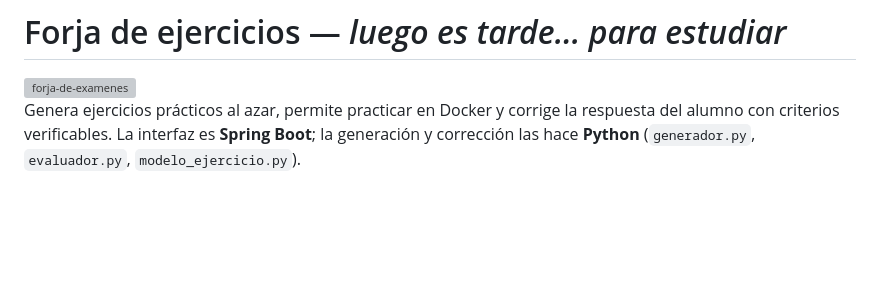
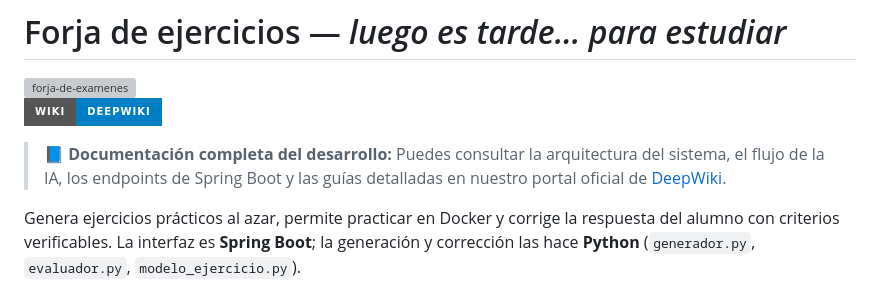
Before and after one commit to entreunosyceros/forja-de-ejercicios, a Markdown page: README.md, the part around the change. Rendered like a GitHub page; badges without logos; blank space fills up the shorter version; grey boxes are pictures that could not be loaded.

Commit message:
Add: Documentación DeepWiki

```diff
--- a/README.md
+++ b/README.md
@@ -1,6 +1,10 @@
 # Forja de ejercicios — *luego es tarde... para estudiar*
 
 <img width="768" height="419" alt="forja-de-examenes" src="https://github.com/user-attachments/assets/7afefe21-33a0-4796-8376-8ce24c1ba2b2" />
+
+[![Wiki](https://img.shields.io/badge/Wiki-DeepWiki-blue?style=for-the-badge&logo=wikipedia)](https://deepwiki.com/entreunosyceros/forja-de-ejercicios/)
+
+> 📘 **Documentación completa del desarrollo:** Puedes consultar la arquitectura del sistema, el flujo de la IA, los endpoints de Spring Boot y las guías detalladas en nuestro portal oficial de [DeepWiki](https://deepwiki.com/entreunosyceros/forja-de-ejercicios/).
 
 Genera ejercicios prácticos al azar, permite practicar en Docker y corrige la respuesta del alumno con criterios verificables. La interfaz es **Spring Boot**; la generación y corrección las hace **Python** (`generador.py`, `evaluador.py`, `modelo_ejercicio.py`).
 
```
